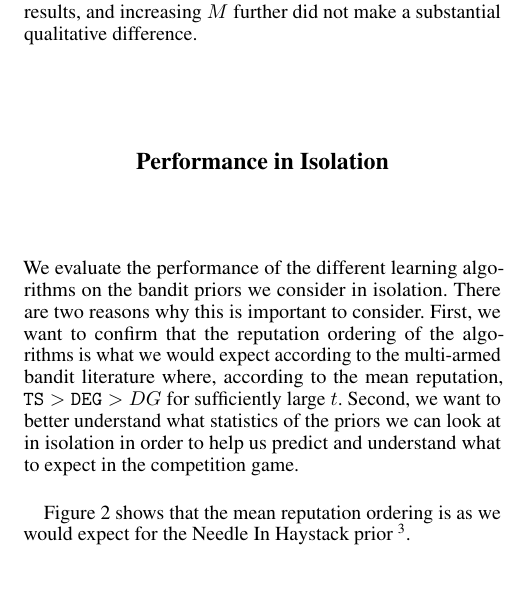
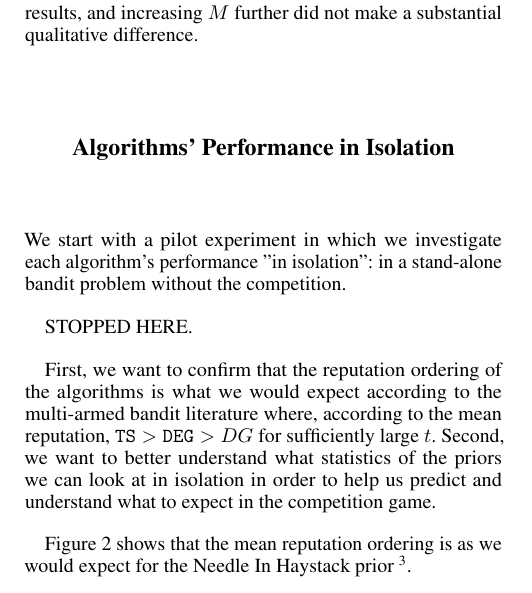
Before and after one commit to rawls238/CompetingBandits, a LaTeX paper (paper/competing_bandits.tex, which reads paper/content/perf_in_iso.tex): part of one column of page 3 of 8, cut so that both start at the same text. Compiled offline with pdfLaTeX.

Commit message:
Barely started.

```diff
--- a/paper/content/perf_in_iso.tex
+++ b/paper/content/perf_in_iso.tex
@@ -1,9 +1,13 @@
 \documentclass[../competing_bandits.tex]{subfiles}
 \begin{document}
 
-\section{Performance in Isolation}\label{section:4}
+\section{Algorithms' Performance in Isolation}\label{section:4}
 
-We evaluate the performance of the different learning algorithms on the bandit priors we consider in isolation. There are two reasons why this is important to consider. First, we want to confirm that the reputation ordering of the algorithms is what we would expect according to the multi-armed bandit literature where, according to the mean reputation, $\TS > \DEG > DG$ for sufficiently large $t$. Second, we want to better understand what statistics of the priors we can look at in isolation in order to help us predict and understand what to expect in the competition game.
+We start with a pilot experiment in which we investigate each algorithm's performance "in isolation": in a stand-alone bandit problem without the competition.
+
+STOPPED HERE.
+
+First, we want to confirm that the reputation ordering of the algorithms is what we would expect according to the multi-armed bandit literature where, according to the mean reputation, $\TS > \DEG > DG$ for sufficiently large $t$. Second, we want to better understand what statistics of the priors we can look at in isolation in order to help us predict and understand what to expect in the competition game.
 
 \begin{figure}
 \caption{Mean Reputation Trajectories in Isolation}
```
